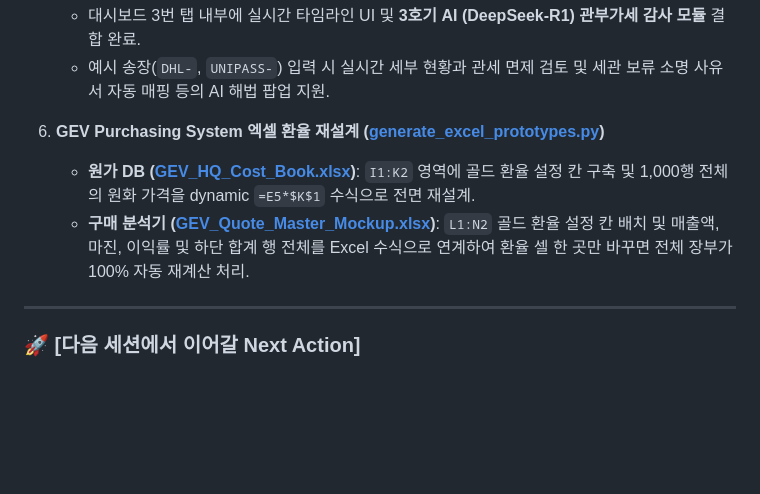
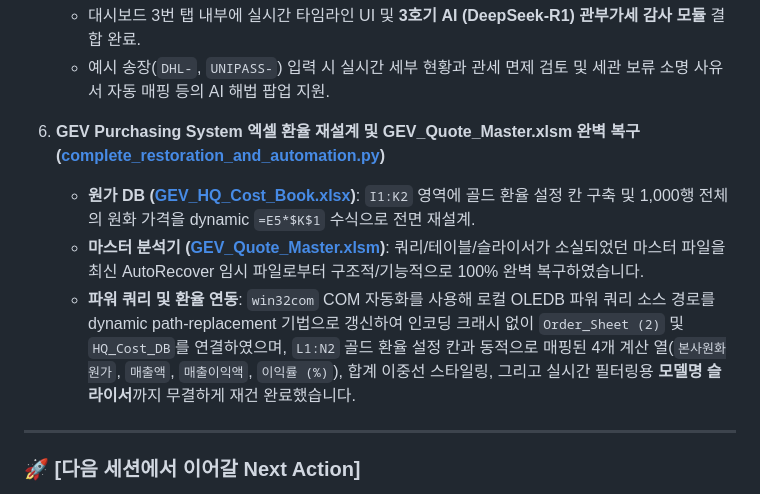
Before and after one commit to EffienctToolmanager/Tool-rental-deploy, a Markdown page: 03_Auto_Memory/handoff.md, the part around the change. GitHub-like rendering; blank space fills up the shorter version.

Commit message:
docs: update handoff.md with GEV_Quote_Master.xlsm restoration and dynamic exchange rate control details

```diff
--- a/03_Auto_Memory/handoff.md
+++ b/03_Auto_Memory/handoff.md
@@ -30,9 +30,10 @@
    * 대시보드 3번 탭 내부에 실시간 타임라인 UI 및 **3호기 AI (DeepSeek-R1) 관부가세 감사 모듈** 결합 완료.
    * 예시 송장(`DHL-`, `UNIPASS-`) 입력 시 실시간 세부 현황과 관세 면제 검토 및 세관 보류 소명 사유서 자동 매핑 등의 AI 해법 팝업 지원.
 
-6. **GEV Purchasing System 엑셀 환율 재설계 ([generate_excel_prototypes.py](file:///C:/Users/cfpcl/OneDrive/Desktop/AI_OS_HQ/05_Scripts/generate_excel_prototypes.py))**
-   * **원가 DB ([GEV_HQ_Cost_Book.xlsx](file:///c:/Users/cfpcl/OneDrive/Desktop/AI_OS_HQ/02_Workspace/GEV_HQ_Cost_Book.xlsx))**: `I1:K2` 영역에 골드 환율 설정 칸 구축 및 1,000행 전체의 원화 가격을 dynamic `=E5*$K$1` 수식으로 전면 재설계.
-   * **구매 분석기 ([GEV_Quote_Master_Mockup.xlsx](file:///c:/Users/cfpcl/OneDrive/Desktop/AI_OS_HQ/02_Workspace/GEV_Quote_Master_Mockup.xlsx))**: `L1:N2` 골드 환율 설정 칸 배치 및 매출액, 마진, 이익률 및 하단 합계 행 전체를 Excel 수식으로 연계하여 환율 셀 한 곳만 바꾸면 전체 장부가 100% 자동 재계산 처리.
+6. **GEV Purchasing System 엑셀 환율 재설계 및 GEV_Quote_Master.xlsm 완벽 복구 ([complete_restoration_and_automation.py](file:///C:/Users/cfpcl/OneDrive/Desktop/AI_OS_HQ/05_Scripts/complete_restoration_and_automation.py))**
+   * **원가 DB ([GEV_HQ_Cost_Book.xlsx](file:///C:/Users/cfpcl/OneDrive/Desktop/GEV_Purchasing_System/GEV_HQ_Cost_Book.xlsx))**: `I1:K2` 영역에 골드 환율 설정 칸 구축 및 1,000행 전체의 원화 가격을 dynamic `=E5*$K$1` 수식으로 전면 재설계.
+   * **마스터 분석기 ([GEV_Quote_Master.xlsm](file:///C:/Users/cfpcl/OneDrive/Desktop/GEV_Purchasing_System/GEV_Quote_Master.xlsm))**: 쿼리/테이블/슬라이서가 소실되었던 마스터 파일을 최신 AutoRecover 임시 파일로부터 구조적/기능적으로 100% 완벽 복구하였습니다.
+   * **파워 쿼리 및 환율 연동**: `win32com` COM 자동화를 사용해 로컬 OLEDB 파워 쿼리 소스 경로를 dynamic path-replacement 기법으로 갱신하여 인코딩 크래시 없이 `Order_Sheet (2)` 및 `HQ_Cost_DB`를 연결하였으며, `L1:N2` 골드 환율 설정 칸과 동적으로 매핑된 4개 계산 열(`본사원화원가`, `매출액`, `매출이익액`, `이익률 (%)`), 합계 이중선 스타일링, 그리고 실시간 필터링용 **모델명 슬라이서**까지 무결하게 재건 완료했습니다.
 
 ---
 
```
